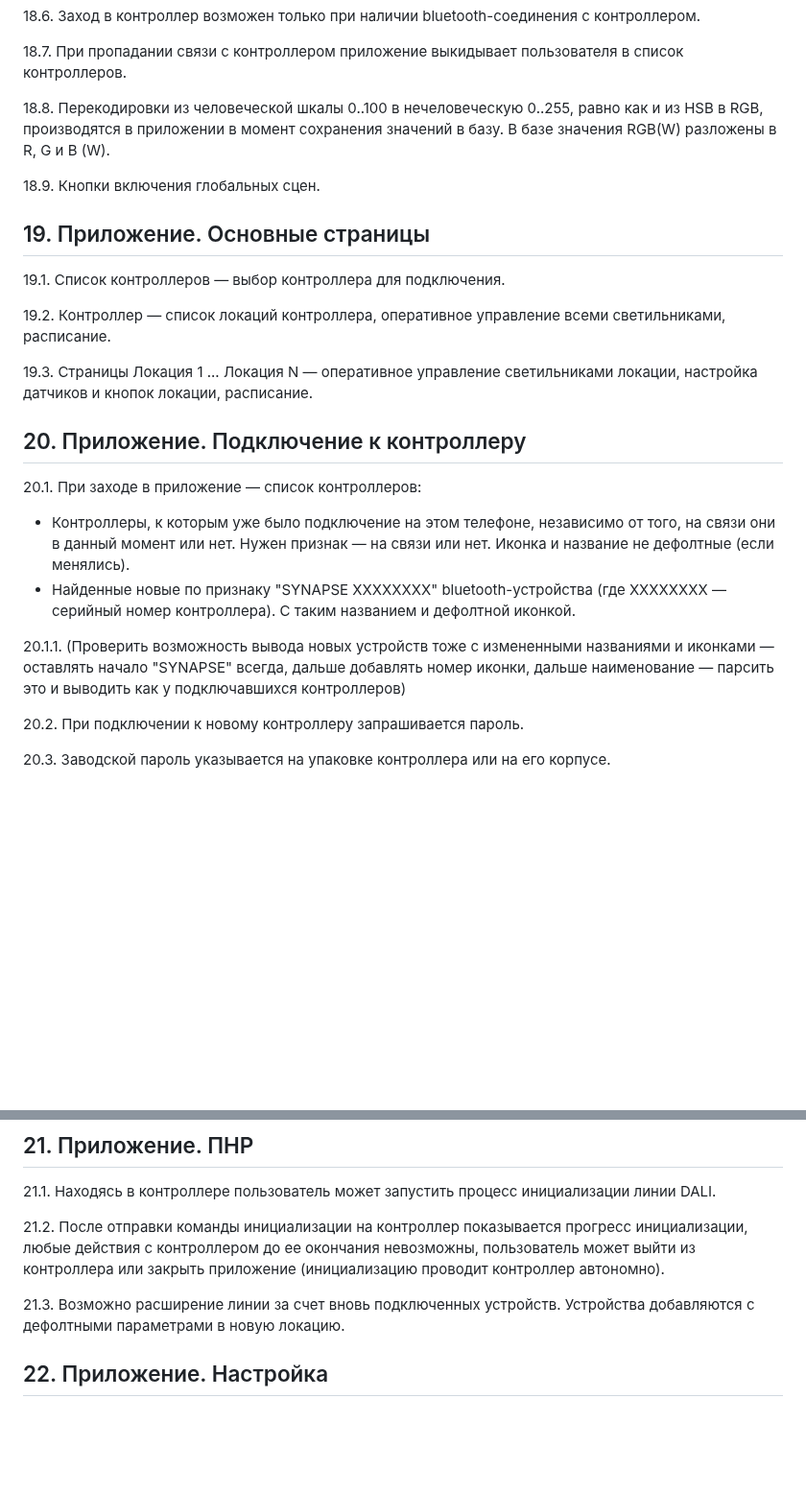
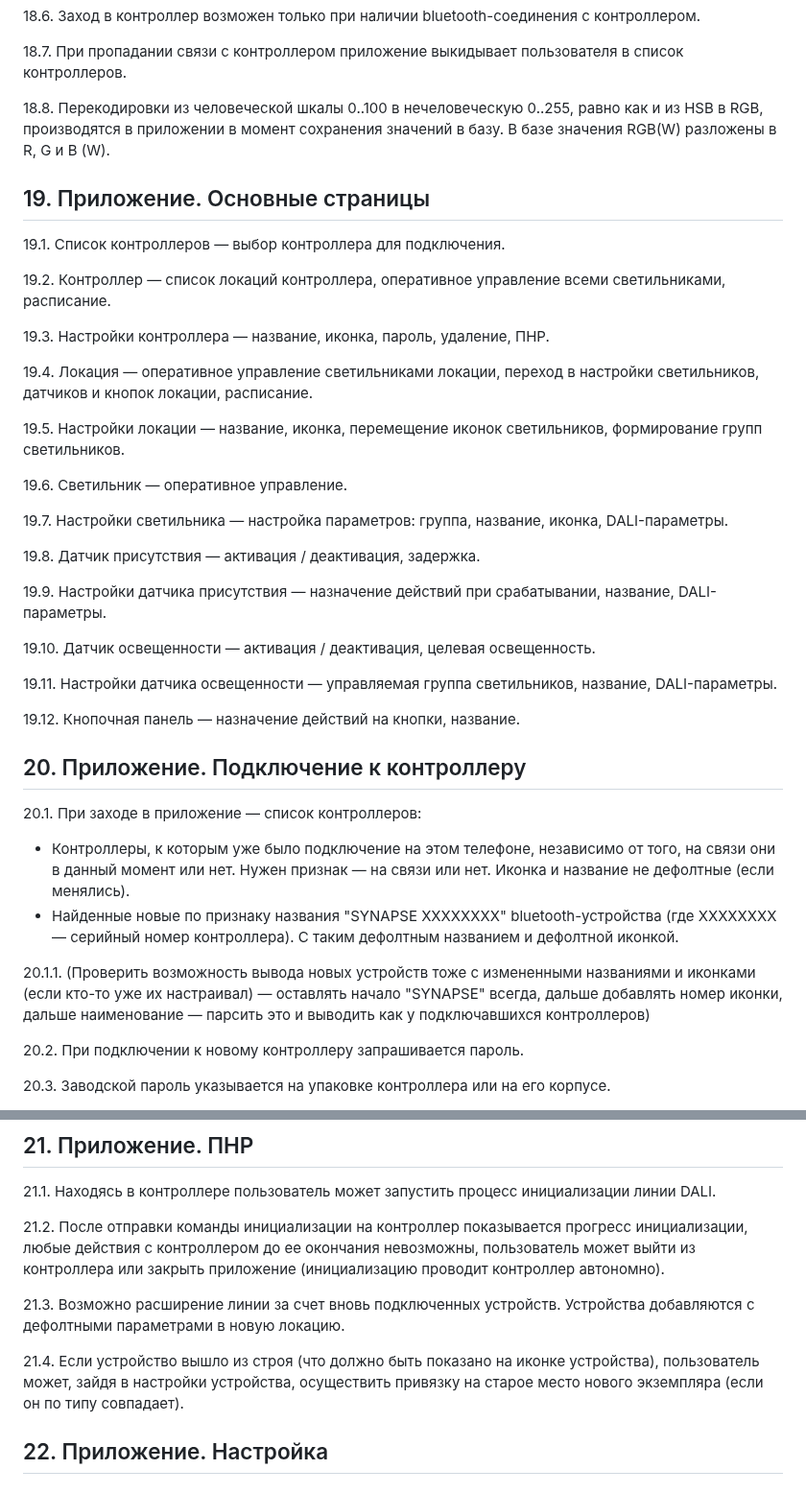
Before and after one commit to KhudyakovAlex/Synapse, a Markdown page: SRS/SynapseSRS.md, 2 parts joined by grey strips. Shown at 96% size. GitHub-like rendering; blank space fills up the shorter version.

Commit message:
Fix numbering, spelling and formatting in SynapseSRS.md

```diff
--- a/SRS/SynapseSRS.md
+++ b/SRS/SynapseSRS.md
@@ -278,24 +278,40 @@
 
 18.8. Перекодировки из человеческой шкалы 0..100 в нечеловеческую 0..255, равно как и из HSB в RGB, производятся в приложении в момент сохранения значений в базу. В базе значения RGB(W) разложены в R, G и B (W).
 
-18.9. Кнопки включения глобальных сцен.
-
 ## 19. Приложение. Основные страницы
 
 19.1. Список контроллеров — выбор контроллера для подключения.
 
 19.2. Контроллер — список локаций контроллера, оперативное управление всеми светильниками, расписание.
 
-19.3. Страницы Локация 1 ... Локация N — оперативное управление светильниками локации, настройка датчиков и кнопок локации, расписание.
+19.3. Настройки контроллера — название, иконка, пароль, удаление, ПНР.
+
+19.4. Локация — оперативное управление светильниками локации, переход в настройки светильников, датчиков и кнопок локации, расписание.
+
+19.5. Настройки локации — название, иконка, перемещение иконок светильников, формирование групп светильников.
+
+19.6. Светильник — оперативное управление.
+
+19.7. Настройки светильника — настройка параметров: группа, название, иконка, DALI-параметры.
+
+19.8. Датчик присутствия — активация / деактивация, задержка.
+
+19.9. Настройки датчика присутствия — назначение действий при срабатывании, название, DALI-параметры.
+
+19.10. Датчик освещенности — активация / деактивация, целевая освещенность.
+
+19.11. Настройки датчика освещенности — управляемая группа светильников, название, DALI-параметры.
+
+19.12. Кнопочная панель — назначение действий на кнопки, название.
 
 ## 20. Приложение. Подключение к контроллеру
 
 20.1. При заходе в приложение — список контроллеров:
 
 - Контроллеры, к которым уже было подключение на этом телефоне, независимо от того, на связи они в данный момент или нет. Нужен признак — на связи или нет. Иконка и название не дефолтные (если менялись).
-- Найденные новые по признаку "SYNAPSE XXXXXXXX" bluetooth-устройства (где XXXXXXXX — серийный номер контроллера). С таким названием и дефолтной иконкой.
+- Найденные новые по признаку названия "SYNAPSE XXXXXXXX" bluetooth-устройства (где XXXXXXXX — серийный номер контроллера). С таким дефолтным названием и дефолтной иконкой.
 
-20.1.1. (Проверить возможность вывода новых устройств тоже с измененными названиями и иконками — оставлять начало "SYNAPSE" всегда, дальше добавлять номер иконки, дальше наименование — парсить это и выводить как у подключавшихся контроллеров)
+20.1.1. (Проверить возможность вывода новых устройств тоже с измененными названиями и иконками (если кто-то уже их настраивал) — оставлять начало "SYNAPSE" всегда, дальше добавлять номер иконки, дальше наименование — парсить это и выводить как у подключавшихся контроллеров)
 
 20.2. При подключении к новому контроллеру запрашивается пароль.
 
@@ -321,6 +337,8 @@
 
 21.3. Возможно расширение линии за счет вновь подключенных устройств. Устройства добавляются с дефолтными параметрами в новую локацию.
 
+21.4. Если устройство вышло из строя (что должно быть показано на иконке устройства), пользователь может, зайдя в настройки устройства, осуществить привязку на старое место нового экземпляра (если он по типу совпадает).
+
 ## 22. Приложение. Настройка
 
 ## 23. Приложение. Оперативное управление
```
